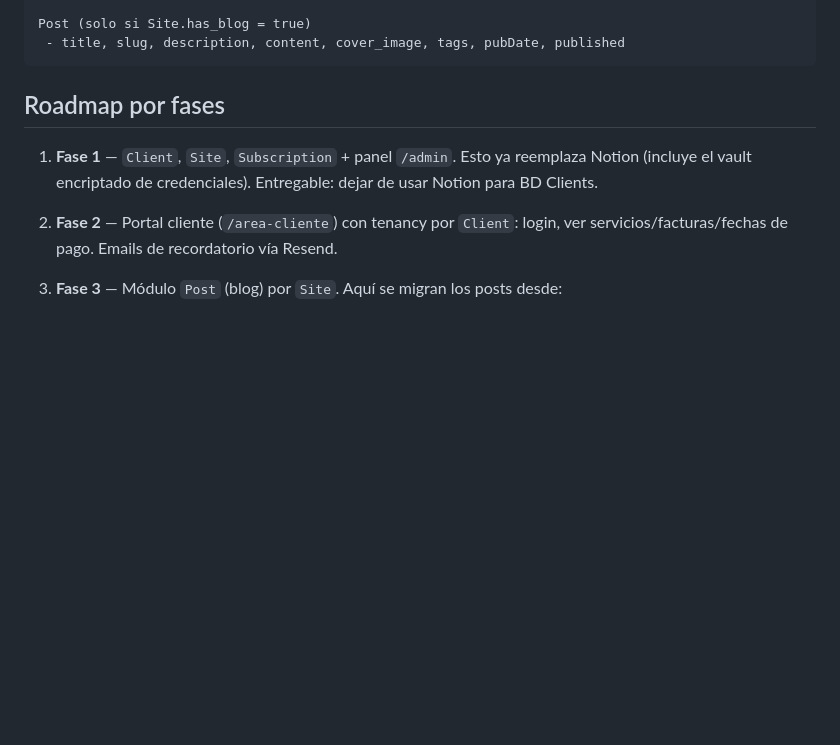
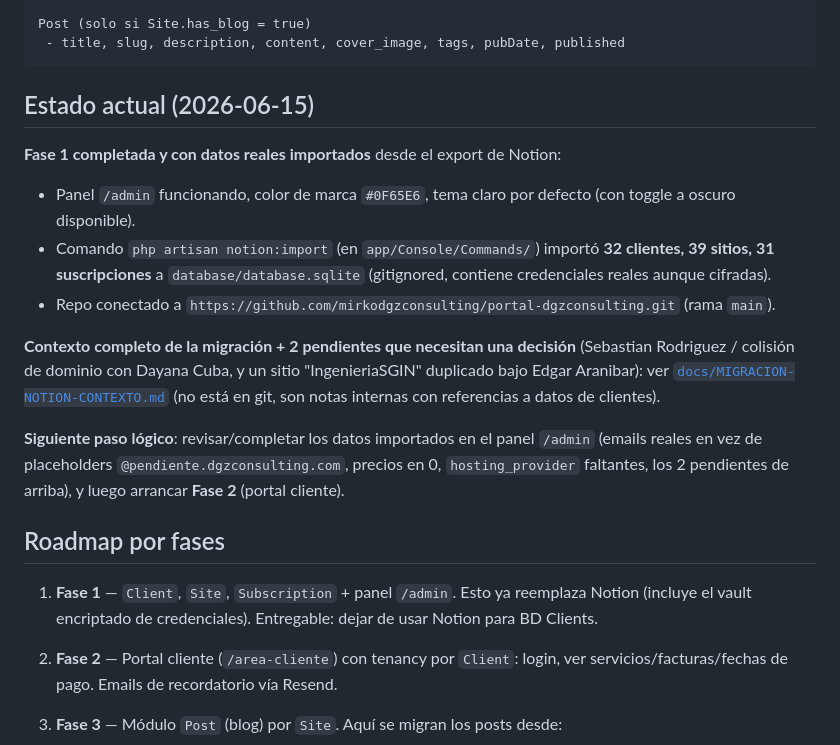
Before and after one commit to mirkodgzconsulting/portal-dgzconsulting, a Markdown page: PLANNING.md, the part around the change. GitHub-like rendering; blank space fills up the shorter version.

Commit message:
update: PLANNING.md con estado actual del CRM
Co-Authored-By: Claude Sonnet 4.6 <noreply@anthropic.com>

````diff
--- a/PLANNING.md
+++ b/PLANNING.md
@@ -51,6 +51,28 @@ Subscription (1..N, ligado a Site)  ← reemplaza tabla "Pagos"
 Post (solo si Site.has_blog = true)
  - title, slug, description, content, cover_image, tags, pubDate, published
 ```
+
+## Estado actual (2026-06-15)
+
+**Fase 1 completada y con datos reales importados** desde el export de Notion:
+- Panel `/admin` funcionando, color de marca `#0F65E6`, tema claro por defecto
+  (con toggle a oscuro disponible).
+- Comando `php artisan notion:import` (en `app/Console/Commands/`) importó
+  **32 clientes, 39 sitios, 31 suscripciones** a `database/database.sqlite`
+  (gitignored, contiene credenciales reales aunque cifradas).
+- Repo conectado a `https://github.com/mirkodgzconsulting/portal-dgzconsulting.git`
+  (rama `main`).
+
+**Contexto completo de la migración + 2 pendientes que necesitan una
+decisión** (Sebastian Rodriguez / colisión de dominio con Dayana Cuba, y un
+sitio "IngenieriaSGIN" duplicado bajo Edgar Aranibar): ver
+[`docs/MIGRACION-NOTION-CONTEXTO.md`](docs/MIGRACION-NOTION-CONTEXTO.md)
+(no está en git, son notas internas con referencias a datos de clientes).
+
+**Siguiente paso lógico**: revisar/completar los datos importados en el panel
+`/admin` (emails reales en vez de placeholders `@pendiente.dgzconsulting.com`,
+precios en 0, `hosting_provider` faltantes, los 2 pendientes de arriba), y
+luego arrancar **Fase 2** (portal cliente).
 
 ## Roadmap por fases
 
````
